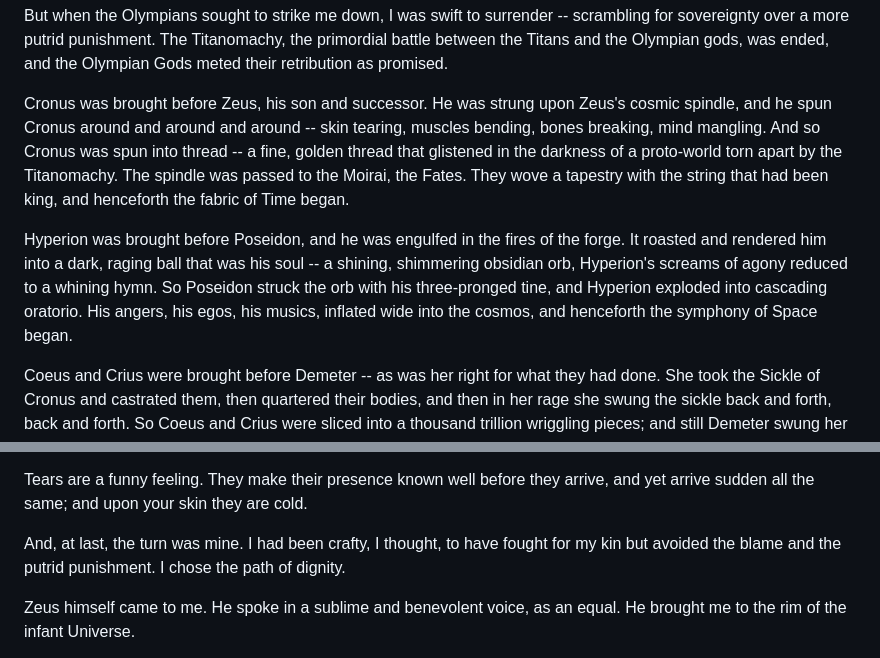
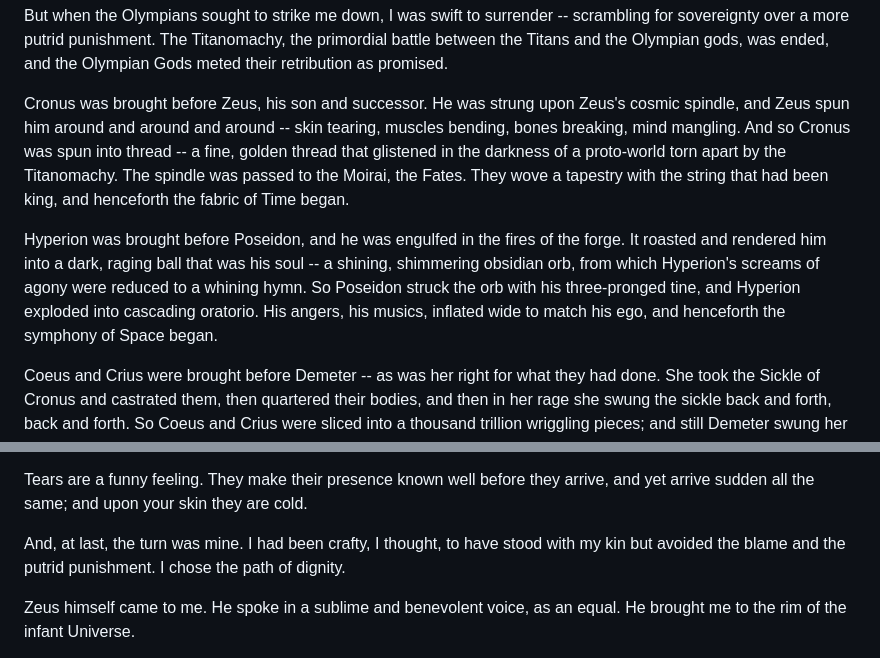
Before and after one commit to br-Chan/writing-break, a Markdown page: content/stories/8_atlas-ascends.md, 2 parts joined by grey strips. Drawn GitHub-style.

```diff
--- a/content/stories/8_atlas-ascends.md
+++ b/content/stories/8_atlas-ascends.md
@@ -13,9 +13,9 @@ In stratagem of battle I was second only to Cronus, our king. With my guidance,
 
 But when the Olympians sought to strike me down, I was swift to surrender -- scrambling for sovereignty over a more putrid punishment. The Titanomachy, the primordial battle between the Titans and the Olympian gods, was ended, and the Olympian Gods meted their retribution as promised.
 
-Cronus was brought before Zeus, his son and successor. He was strung upon Zeus's cosmic spindle, and he spun Cronus around and around and around -- skin tearing, muscles bending, bones breaking, mind mangling. And so Cronus was spun into thread -- a fine, golden thread that glistened in the darkness of a proto-world torn apart by the Titanomachy. The spindle was passed to the Moirai, the Fates. They wove a tapestry with the string that had been king, and henceforth the fabric of Time began.
+Cronus was brought before Zeus, his son and successor. He was strung upon Zeus's cosmic spindle, and Zeus spun him around and around and around -- skin tearing, muscles bending, bones breaking, mind mangling. And so Cronus was spun into thread -- a fine, golden thread that glistened in the darkness of a proto-world torn apart by the Titanomachy. The spindle was passed to the Moirai, the Fates. They wove a tapestry with the string that had been king, and henceforth the fabric of Time began.
 
-Hyperion was brought before Poseidon, and he was engulfed in the fires of the forge. It roasted and rendered him into a dark, raging ball that was his soul -- a shining, shimmering obsidian orb, Hyperion's screams of agony reduced to a whining hymn. So Poseidon struck the orb with his three-pronged tine, and Hyperion exploded into cascading oratorio. His angers, his egos, his musics, inflated wide into the cosmos, and henceforth the symphony of Space began.
+Hyperion was brought before Poseidon, and he was engulfed in the fires of the forge. It roasted and rendered him into a dark, raging ball that was his soul -- a shining, shimmering obsidian orb, from which Hyperion's screams of agony were reduced to a whining hymn. So Poseidon struck the orb with his three-pronged tine, and Hyperion exploded into cascading oratorio. His angers, his musics, inflated wide to match his ego, and henceforth the symphony of Space began.
 
 Coeus and Crius were brought before Demeter -- as was her right for what they had done. She took the Sickle of Cronus and castrated them, then quartered their bodies, and then in her rage she swung the sickle back and forth, back and forth. So Coeus and Crius were sliced into a thousand trillion wriggling pieces; and still Demeter swung her sickle, until the titans two were a seething sea of energy and mass. She poured their entrails into the expanding Hyperion. The pieces of Coeus and Crius, light and dark, surged across the infant Universe, and henceforth the song and dance of Matter began.
 
@@ -23,7 +23,7 @@ Iapetus, my father, was brought before Hades. Iapetus was heaved towards the upt
 
 Tears are a funny feeling. They make their presence known well before they arrive, and yet arrive sudden all the same; and upon your skin they are cold.
 
-And, at last, the turn was mine. I had been crafty, I thought, to have fought for my kin but avoided the blame and the putrid punishment. I chose the path of dignity.
+And, at last, the turn was mine. I had been crafty, I thought, to have stood with my kin but avoided the blame and the putrid punishment. I chose the path of dignity.
 
 Zeus himself came to me. He spoke in a sublime and benevolent voice, as an equal. He brought me to the rim of the infant Universe.
 
```
Also changed, not shown: other parts of content/stories/8_atlas-ascends.md (+12 -14 lines), content/scheduled/atlas-ascends.md (deleted, +0 -33 lines).
